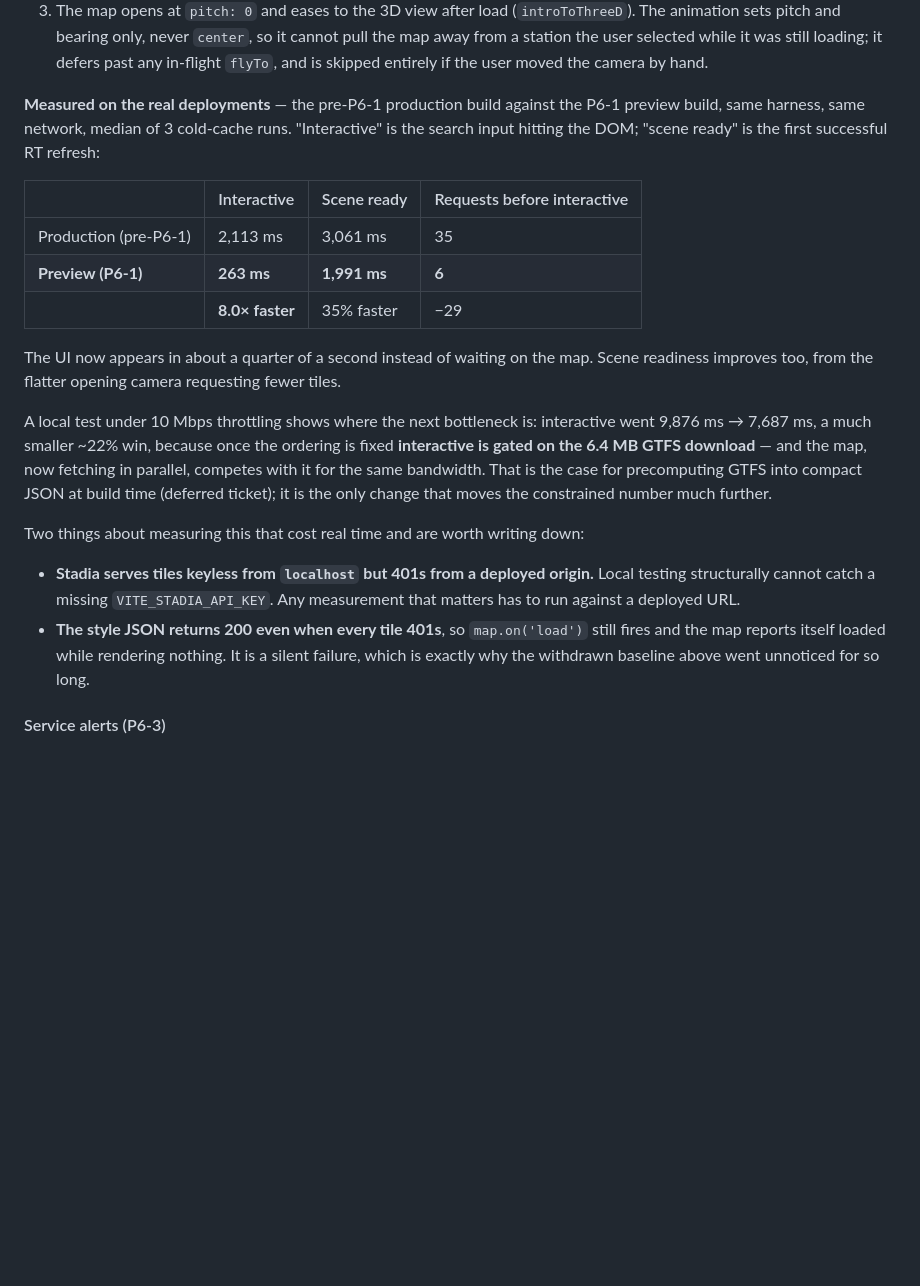
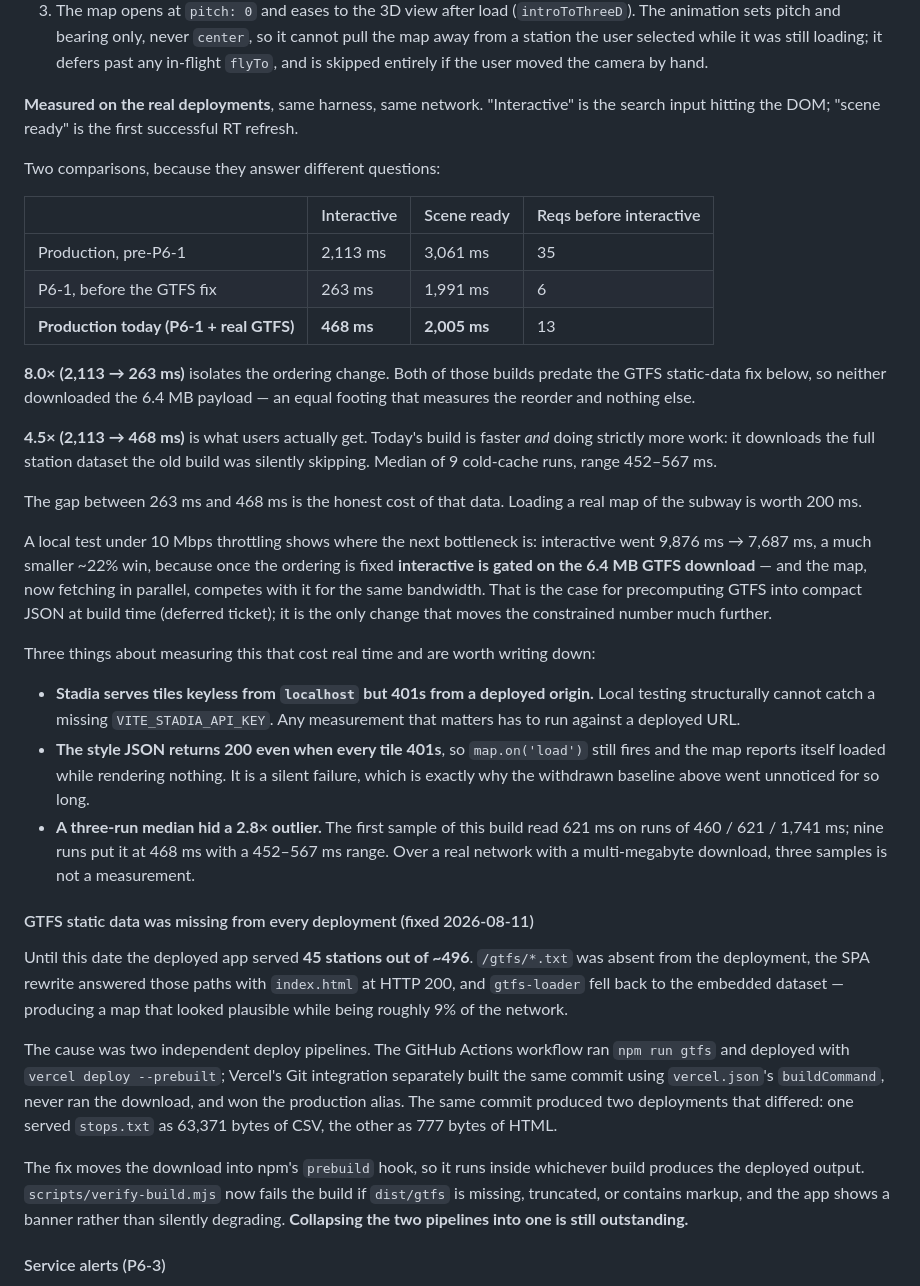
Before and after one commit to alsung/nyc-subway-3d, a Markdown page: README.md, the part around the change. Rendered like a GitHub page; blank space fills up the shorter version.

Commit message:
docs: record the measured P6-1 result and the GTFS deployment bug
Replaces the two-row deployed comparison, which comopared builds differing on more than P6-1. Separates the two claims: 8.0x (2,113 to 263 ms) isolates the ordering change, since both builds predate the GTFS fix and neither downloaded the payload; 4.5x (2,113 to 468 ms) is what users get, faster while doing strictly more work. 468 ms is the median of 9 cold-cache runs, range 452-567.

An earlier three-run sample of the same build read 621 ms because it contained a 1,741 ms outlier. Recorded alongside the Stadia keyless-localhost and style-JSON-200 findings as things that made this hard to measure hoenstly.

Documents the GTFS static data bug: until today every deployment served 45 of ~496 stations because two independent deploy pipelines existed and only one ran the download. Notes that collapsing them into one is still outstanding.

```diff
--- a/README.md
+++ b/README.md
@@ -786,18 +786,27 @@ to the 3D view after load reduces the initial tile burst on top of that.
    away from a station the user selected while it was still loading; it defers past any
    in-flight `flyTo`, and is skipped entirely if the user moved the camera by hand.
 
-**Measured on the real deployments** — the pre-P6-1 production build against the P6-1
-preview build, same harness, same network, median of 3 cold-cache runs. "Interactive" is
-the search input hitting the DOM; "scene ready" is the first successful RT refresh:
+**Measured on the real deployments**, same harness, same network. "Interactive" is the
+search input hitting the DOM; "scene ready" is the first successful RT refresh.
 
-| | Interactive | Scene ready | Requests before interactive |
+Two comparisons, because they answer different questions:
+
+| | Interactive | Scene ready | Reqs before interactive |
 |---|---|---|---|
-| Production (pre-P6-1) | 2,113 ms | 3,061 ms | 35 |
-| **Preview (P6-1)** | **263 ms** | **1,991 ms** | **6** |
-| | **8.0× faster** | 35% faster | −29 |
+| Production, pre-P6-1 | 2,113 ms | 3,061 ms | 35 |
+| P6-1, before the GTFS fix | 263 ms | 1,991 ms | 6 |
+| **Production today (P6-1 + real GTFS)** | **468 ms** | **2,005 ms** | 13 |
 
-The UI now appears in about a quarter of a second instead of waiting on the map. Scene
-readiness improves too, from the flatter opening camera requesting fewer tiles.
+**8.0× (2,113 → 263 ms)** isolates the ordering change. Both of those builds predate the
+GTFS static-data fix below, so neither downloaded the 6.4 MB payload — an equal footing
+that measures the reorder and nothing else.
+
+**4.5× (2,113 → 468 ms)** is what users actually get. Today's build is faster *and* doing
+strictly more work: it downloads the full station dataset the old build was silently
+skipping. Median of 9 cold-cache runs, range 452–567 ms.
+
+The gap between 263 ms and 468 ms is the honest cost of that data. Loading a real map of
+the subway is worth 200 ms.
 
 A local test under 10 Mbps throttling shows where the next bottleneck is: interactive
 went 9,876 ms → 7,687 ms, a much smaller ~22% win, because once the ordering is fixed
@@ -806,7 +815,7 @@ parallel, competes with it for the same bandwidth. That is the case for precompu
 GTFS into compact JSON at build time (deferred ticket); it is the only change that moves
 the constrained number much further.
 
-Two things about measuring this that cost real time and are worth writing down:
+Three things about measuring this that cost real time and are worth writing down:
 
 - **Stadia serves tiles keyless from `localhost` but 401s from a deployed origin.** Local
   testing structurally cannot catch a missing `VITE_STADIA_API_KEY`. Any measurement that
@@ -814,6 +823,26 @@ Two things about measuring this that cost real time and are worth writing down:
 - **The style JSON returns 200 even when every tile 401s**, so `map.on('load')` still
   fires and the map reports itself loaded while rendering nothing. It is a silent
   failure, which is exactly why the withdrawn baseline above went unnoticed for so long.
+- **A three-run median hid a 2.8× outlier.** The first sample of this build read 621 ms
+  on runs of 460 / 621 / 1,741 ms; nine runs put it at 468 ms with a 452–567 ms range.
+  Over a real network with a multi-megabyte download, three samples is not a measurement.
+
+#### GTFS static data was missing from every deployment (fixed 2026-08-11)
+Until this date the deployed app served **45 stations out of ~496**. `/gtfs/*.txt` was
+absent from the deployment, the SPA rewrite answered those paths with `index.html` at
+HTTP 200, and `gtfs-loader` fell back to the embedded dataset — producing a map that
+looked plausible while being roughly 9% of the network.
+
+The cause was two independent deploy pipelines. The GitHub Actions workflow ran
+`npm run gtfs` and deployed with `vercel deploy --prebuilt`; Vercel's Git integration
+separately built the same commit using `vercel.json`'s `buildCommand`, never ran the
+download, and won the production alias. The same commit produced two deployments that
+differed: one served `stops.txt` as 63,371 bytes of CSV, the other as 777 bytes of HTML.
+
+The fix moves the download into npm's `prebuild` hook, so it runs inside whichever build
+produces the deployed output. `scripts/verify-build.mjs` now fails the build if
+`dist/gtfs` is missing, truncated, or contains markup, and the app shows a banner rather
+than silently degrading. **Collapsing the two pipelines into one is still outstanding.**
 
 #### Service alerts (P6-3)
 MTA publishes a dedicated GTFS-RT alerts feed at
```
